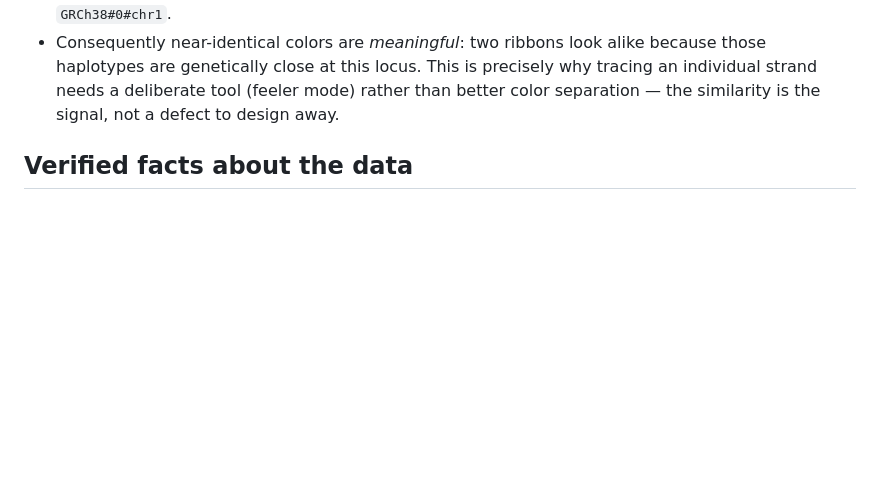
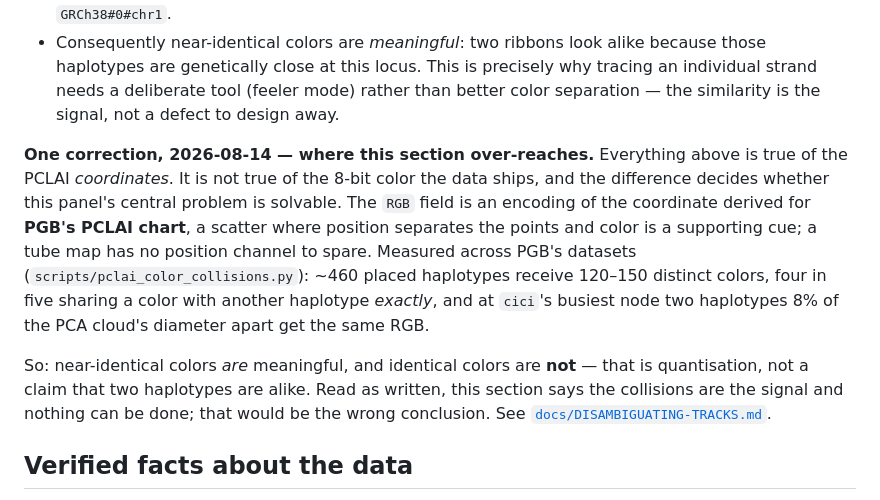
Before and after one commit to CAST-genomics/sequence-tube-map-spike, a Markdown page: CONTEXT.md, the part around the change. Drawn GitHub-style; blank space fills up the shorter version.

Commit message:
Correct CONTEXT where it says the colour collisions are the signal
"What the colors mean" is where the wrong framing came from, so the correction belongs
beside it and not only in the new document. The section is true of the PCLAI
coordinates and over-reaches when applied to the 8-bit colour the data ships: identical
colour is quantisation from an encoding built for the chart, not a claim that two
haplotypes are alike.

Co-Authored-By: Claude Opus 5 <noreply@anthropic.com>

```diff
--- a/CONTEXT.md
+++ b/CONTEXT.md
@@ -79,6 +79,22 @@ Consequences for this viewer, all verified against the sample data:
   because those haplotypes are genetically close at this locus. This is precisely
   why tracing an individual strand needs a deliberate tool (feeler mode) rather than
   better color separation — the similarity is the signal, not a defect to design away.
+
+**One correction, 2026-08-14 — where this section over-reaches.** Everything above is
+true of the PCLAI *coordinates*. It is not true of the 8-bit color the data ships, and
+the difference decides whether this panel's central problem is solvable. The `RGB` field
+is an encoding of the coordinate derived for **PGB's PCLAI chart**, a scatter where
+position separates the points and color is a supporting cue; a tube map has no position
+channel to spare. Measured across PGB's datasets (`scripts/pclai_color_collisions.py`):
+~460 placed haplotypes receive 120–150 distinct colors, four in five sharing a color with
+another haplotype *exactly*, and at `cici`'s busiest node two haplotypes 8% of the PCA
+cloud's diameter apart get the same RGB.
+
+So: near-identical colors *are* meaningful, and identical colors are **not** — that is
+quantisation, not a claim that two haplotypes are alike. Read as written, this section
+says the collisions are the signal and nothing can be done; that would be the wrong
+conclusion. See
+[`docs/DISAMBIGUATING-TRACKS.md`](./docs/DISAMBIGUATING-TRACKS.md).
 
 ## Verified facts about the data
 
```
